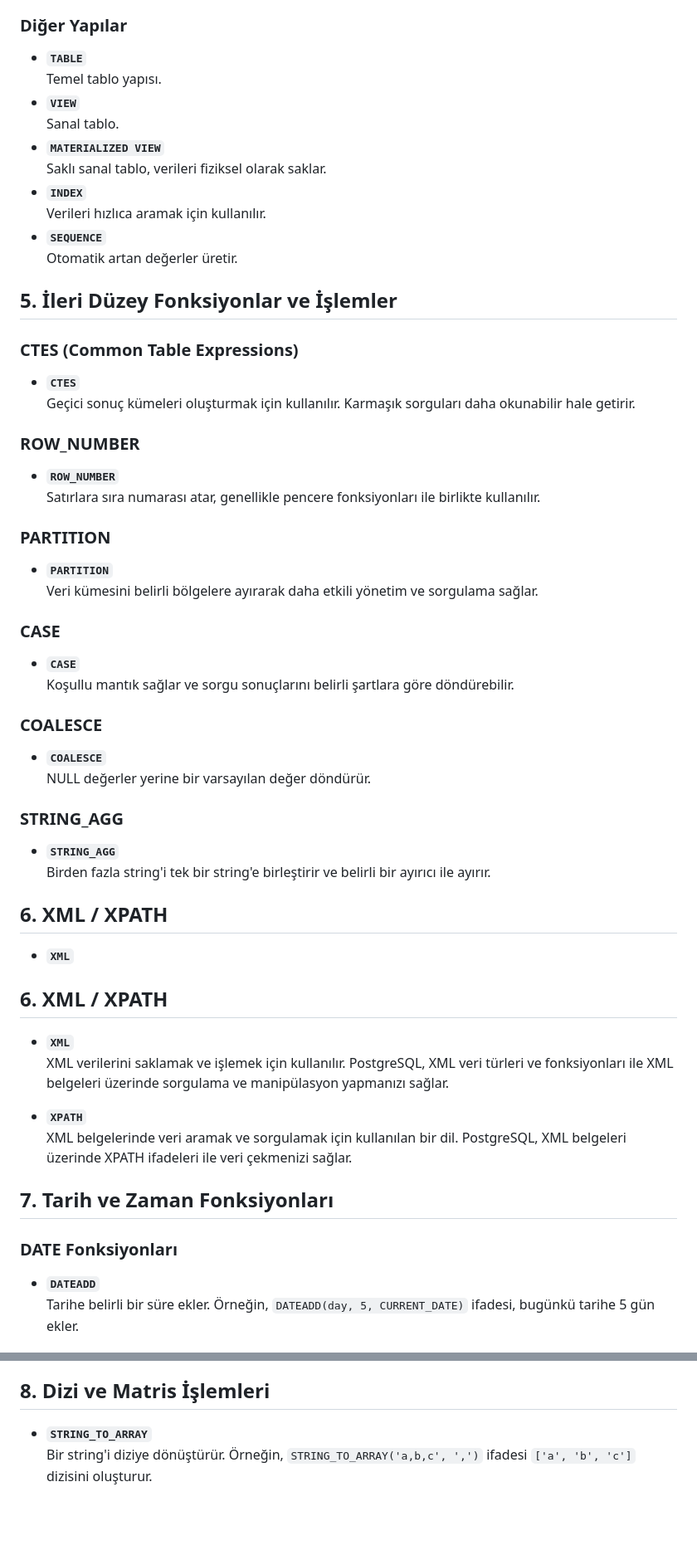
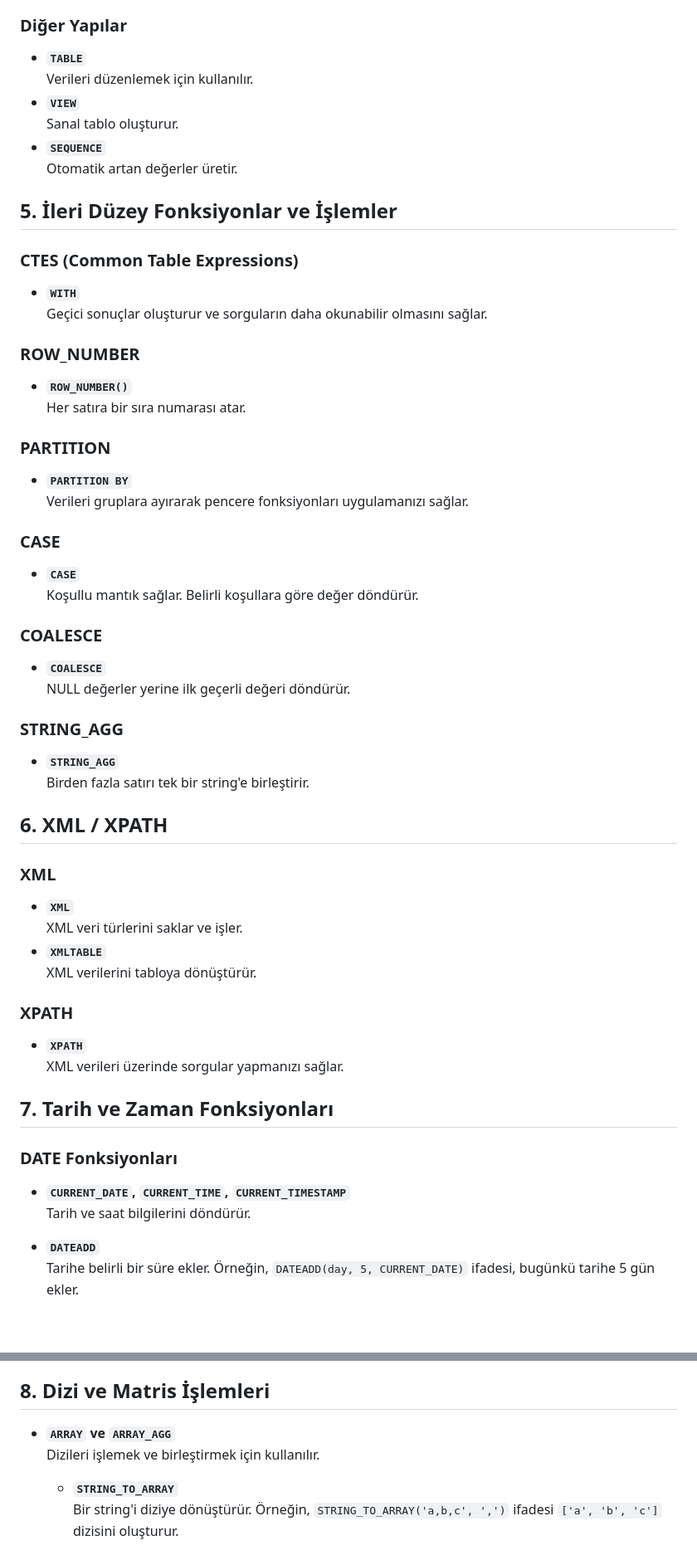
Before and after one commit to erdincdegirmenci/postgresql-tutorial, a Markdown page: README.md, 2 parts joined by grey strips. Shown at 83% size. Drawn GitHub-style; blank space fills up the shorter version.

```diff
--- a/README.md
+++ b/README.md
@@ -140,54 +192,55 @@
 
 ### Diğer Yapılar
 - **`TABLE`**
-  Temel tablo yapısı.
+  Verileri düzenlemek için kullanılır.
 - **`VIEW`**
-  Sanal tablo.
-- **`MATERIALIZED VIEW`**
-  Saklı sanal tablo, verileri fiziksel olarak saklar.
-- **`INDEX`**
-  Verileri hızlıca aramak için kullanılır.
+  Sanal tablo oluşturur.
 - **`SEQUENCE`**
   Otomatik artan değerler üretir.
 
 ## 5. İleri Düzey Fonksiyonlar ve İşlemler
 
 ### CTES (Common Table Expressions)
-- **`CTES`**
-  Geçici sonuç kümeleri oluşturmak için kullanılır. Karmaşık sorguları daha okunabilir hale getirir.
+- **`WITH`**
+  Geçici sonuçlar oluşturur ve sorguların daha okunabilir olmasını sağlar.
 
 ### ROW_NUMBER
-- **`ROW_NUMBER`**
-  Satırlara sıra numarası atar, genellikle pencere fonksiyonları ile birlikte kullanılır.
+- **`ROW_NUMBER()`**
+  Her satıra bir sıra numarası atar.
 
 ### PARTITION
-- **`PARTITION`**
-  Veri kümesini belirli bölgelere ayırarak daha etkili yönetim ve sorgulama sağlar.
+- **`PARTITION BY`**
+  Verileri gruplara ayırarak pencere fonksiyonları uygulamanızı sağlar.
 
 ### CASE
 - **`CASE`**
-  Koşullu mantık sağlar ve sorgu sonuçlarını belirli şartlara göre döndürebilir.
+  Koşullu mantık sağlar. Belirli koşullara göre değer döndürür.
 
 ### COALESCE
 - **`COALESCE`**
-  NULL değerler yerine bir varsayılan değer döndürür.
+  NULL değerler yerine ilk geçerli değeri döndürür.
 
 ### STRING_AGG
 - **`STRING_AGG`**
-  Birden fazla string'i tek bir string'e birleştirir ve belirli bir ayırıcı ile ayırır.
+  Birden fazla satırı tek bir string'e birleştirir.
 
 ## 6. XML / XPATH
+
+### XML
 - **`XML`**
- ## 6. XML / XPATH
-- **`XML`**
-  XML verilerini saklamak ve işlemek için kullanılır. PostgreSQL, XML veri türleri ve fonksiyonları ile XML belgeleri üzerinde sorgulama ve manipülasyon yapmanızı sağlar.
+  XML veri türlerini saklar ve işler.
+- **`XMLTABLE`**
+  XML verilerini tabloya dönüştürür.
 
+### XPATH
 - **`XPATH`**
-  XML belgelerinde veri aramak ve sorgulamak için kullanılan bir dil. PostgreSQL, XML belgeleri üzerinde XPATH ifadeleri ile veri çekmenizi sağlar.
+  XML verileri üzerinde sorgular yapmanızı sağlar.
 
 ## 7. Tarih ve Zaman Fonksiyonları
 
 ### DATE Fonksiyonları
+- **`CURRENT_DATE`, `CURRENT_TIME`, `CURRENT_TIMESTAMP`**
+  Tarih ve saat bilgilerini döndürür.
 - **`DATEADD`**
   Tarihe belirli bir süre ekler. Örneğin, `DATEADD(day, 5, CURRENT_DATE)` ifadesi, bugünkü tarihe 5 gün ekler.
 
@@ -205,7 +258,9 @@
 
 ## 8. Dizi ve Matris İşlemleri
 
-- **`STRING_TO_ARRAY`**
+- **`ARRAY` ve `ARRAY_AGG`**
+  Dizileri işlemek ve birleştirmek için kullanılır.
+  - **`STRING_TO_ARRAY`**
   Bir string'i diziye dönüştürür. Örneğin, `STRING_TO_ARRAY('a,b,c', ',')` ifadesi `['a', 'b', 'c']` dizisini oluşturur.
 
 - **`REGEXP_SPLIT_TO_ARRAY`**
```
Also changed, not shown: other parts of README.md (+82 -16 lines).
